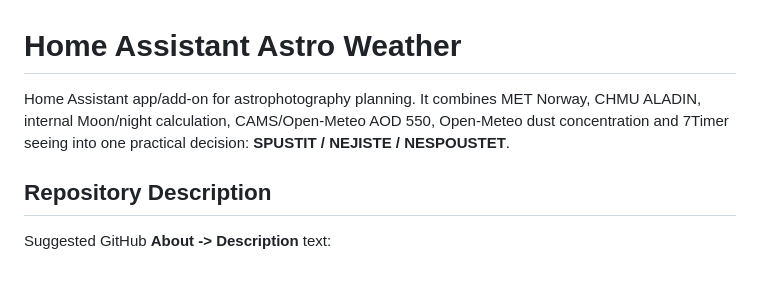
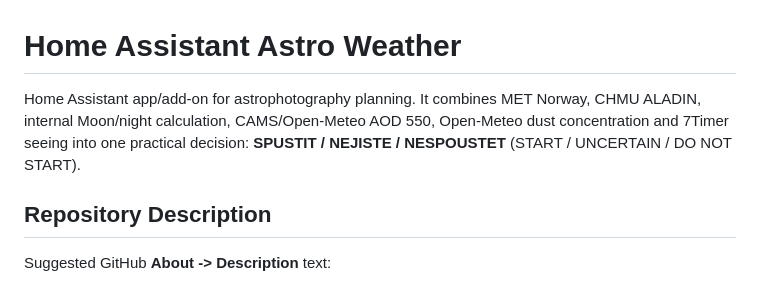
Before and after one commit to Z0472/home-assistant-astro-weather, a Markdown page: README.md, the part around the change. Drawn GitHub-style.

```diff
--- a/README.md
+++ b/README.md
@@ -1,6 +1,6 @@
 # Home Assistant Astro Weather
 
-Home Assistant app/add-on for astrophotography planning. It combines MET Norway, CHMU ALADIN, internal Moon/night calculation, CAMS/Open-Meteo AOD 550, Open-Meteo dust concentration and 7Timer seeing into one practical decision: **SPUSTIT / NEJISTE / NESPOUSTET**.
+Home Assistant app/add-on for astrophotography planning. It combines MET Norway, CHMU ALADIN, internal Moon/night calculation, CAMS/Open-Meteo AOD 550, Open-Meteo dust concentration and 7Timer seeing into one practical decision: **SPUSTIT / NEJISTE / NESPOUSTET** (START / UNCERTAIN / DO NOT START).
 
 ## Repository Description
 
```
